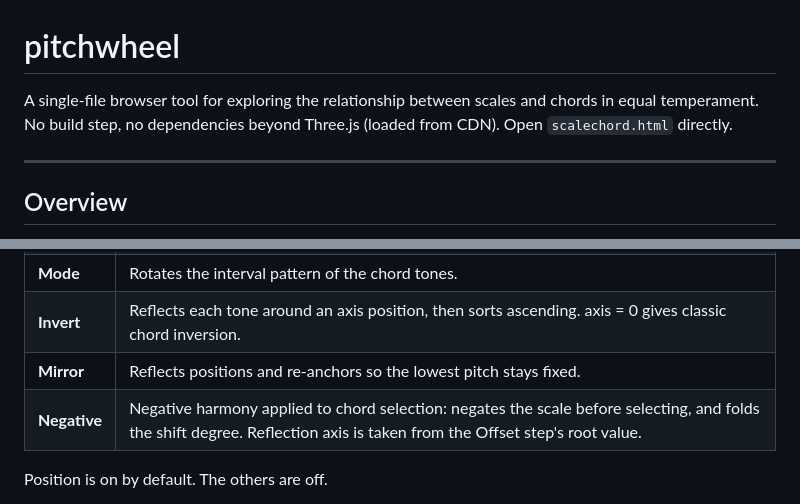
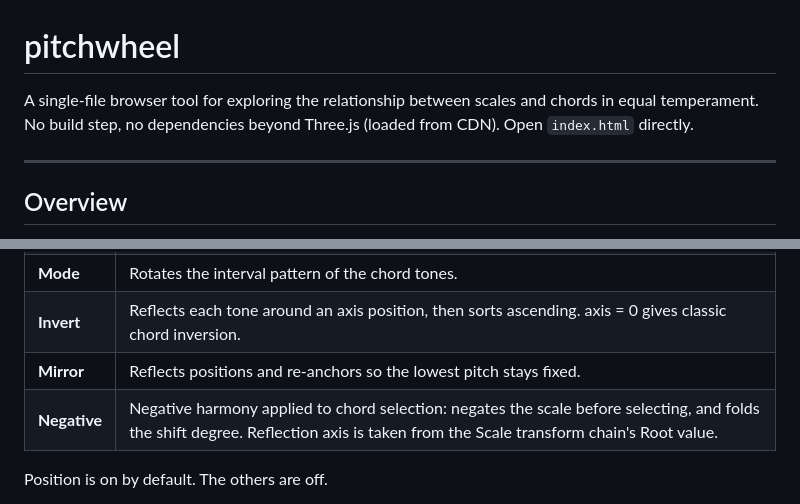
Before and after one commit to sivabenepoivediamo/pitchwheel, a Markdown page: README.md, 2 parts joined by grey strips. GitHub-like rendering.

```diff
--- a/README.md
+++ b/README.md
@@ -1,6 +1,6 @@
 # pitchwheel
 
-A single-file browser tool for exploring the relationship between scales and chords in equal temperament. No build step, no dependencies beyond Three.js (loaded from CDN). Open `scalechord.html` directly.
+A single-file browser tool for exploring the relationship between scales and chords in equal temperament. No build step, no dependencies beyond Three.js (loaded from CDN). Open `index.html` directly.
 
 ---
 
@@ -100,7 +100,7 @@ Same drag-reorder/toggle mechanism as the scale chain. Six operations:
 | **Mode** | Rotates the interval pattern of the chord tones. |
 | **Invert** | Reflects each tone around an axis position, then sorts ascending. axis = 0 gives classic chord inversion. |
 | **Mirror** | Reflects positions and re-anchors so the lowest pitch stays fixed. |
-| **Negative** | Negative harmony applied to chord selection: negates the scale before selecting, and folds the shift degree. Reflection axis is taken from the Offset step's root value. |
+| **Negative** | Negative harmony applied to chord selection: negates the scale before selecting, and folds the shift degree. Reflection axis is taken from the Scale transform chain's Root value. |
 
 Position is on by default. The others are off.
 
```
